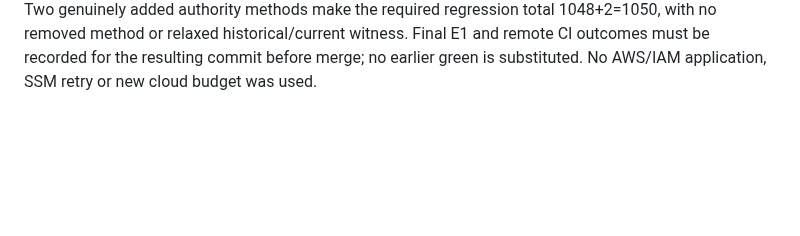
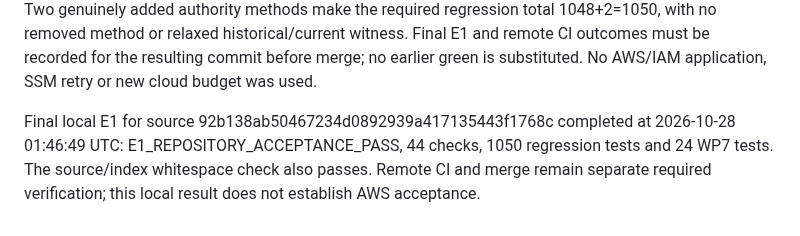
Before and after one commit to Kendall04/terragrunt_demo, a Markdown page: docs/HANDOFF-20261027.md, the part around the change. GitHub-like rendering; blank space fills up the shorter version.

Commit message:
docs(handoff): record final managed security acceptance

```diff
--- a/docs/HANDOFF-20261027.md
+++ b/docs/HANDOFF-20261027.md
@@ -320,3 +320,10 @@ authority methods make the required regression total 1048+2=1050, with no remove
 method or relaxed historical/current witness. Final E1 and remote CI outcomes must
 be recorded for the resulting commit before merge; no earlier green is substituted.
 No AWS/IAM application, SSM retry or new cloud budget was used.
+
+
+Final local E1 for source 92b138ab50467234d0892939a417135443f1768c completed
+at 2026-10-28 01:46:49 UTC: E1_REPOSITORY_ACCEPTANCE_PASS, 44 checks,
+1050 regression tests and 24 WP7 tests. The source/index whitespace check
+also passes. Remote CI and merge remain separate required verification;
+this local result does not establish AWS acceptance.
```
